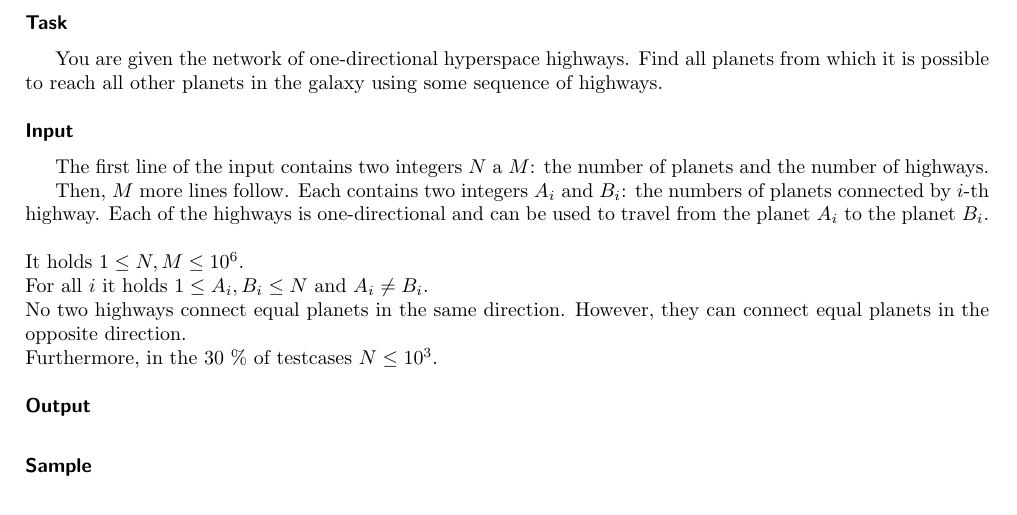
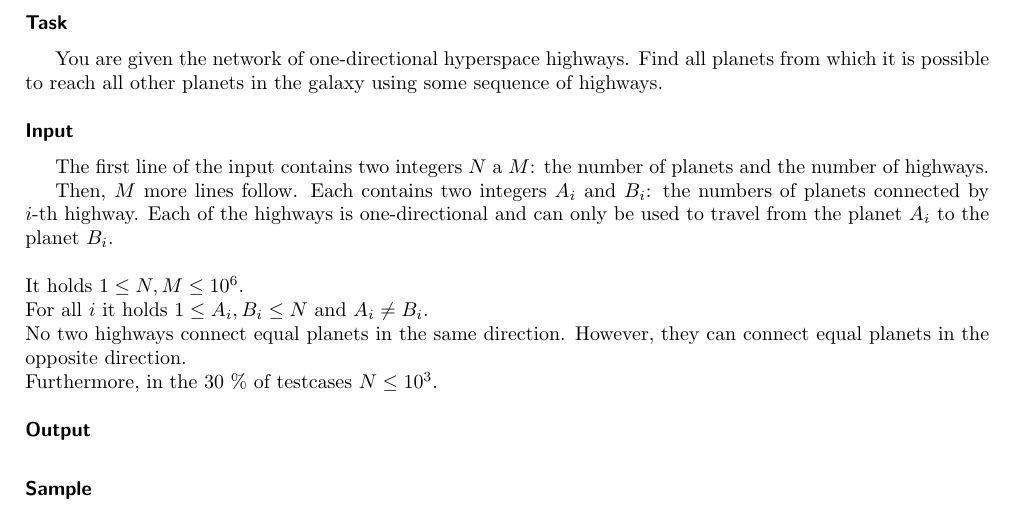
Before and after one commit to fabik/cpspc2017, a LaTeX document (statements/src/lang-en/day-cz/police.tex): part of the page, cut so that both start at the same text. Compiled offline with pdfLaTeX.

Commit message:
Improved police problem statement

```diff
--- a/statements/src/lang-en/day-cz/police.tex
+++ b/statements/src/lang-en/day-cz/police.tex
@@ -36,8 +36,8 @@ planets and the number of highways.
 
 Then, $M$ more lines follow. Each contains two integers $A_i$ and $B_i$: the
 numbers of planets connected by $i$-th highway. Each of the highways is
-one-directional and can be used to travel from the planet $A_i$ to the planet
-$B_i$.
+one-directional and can only be used to travel from the planet $A_i$ to the
+planet $B_i$.
 
 \bigskip
 \noindent
```
